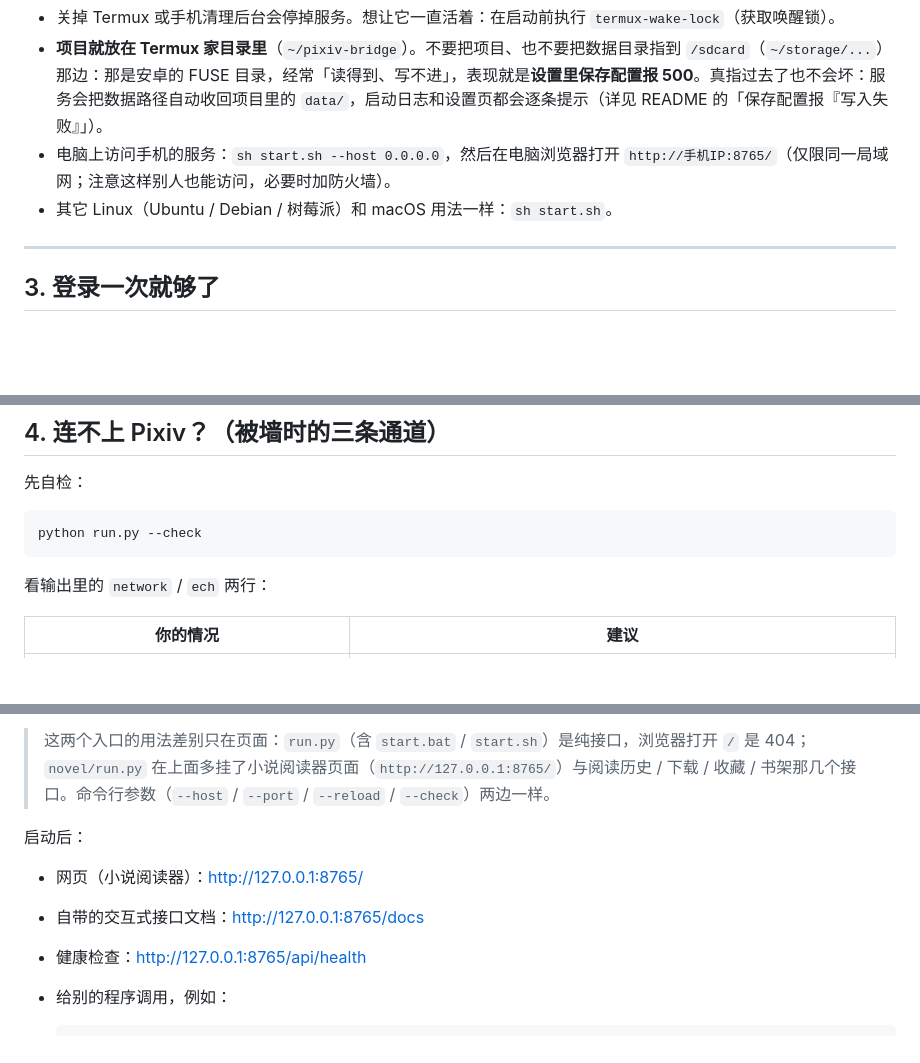
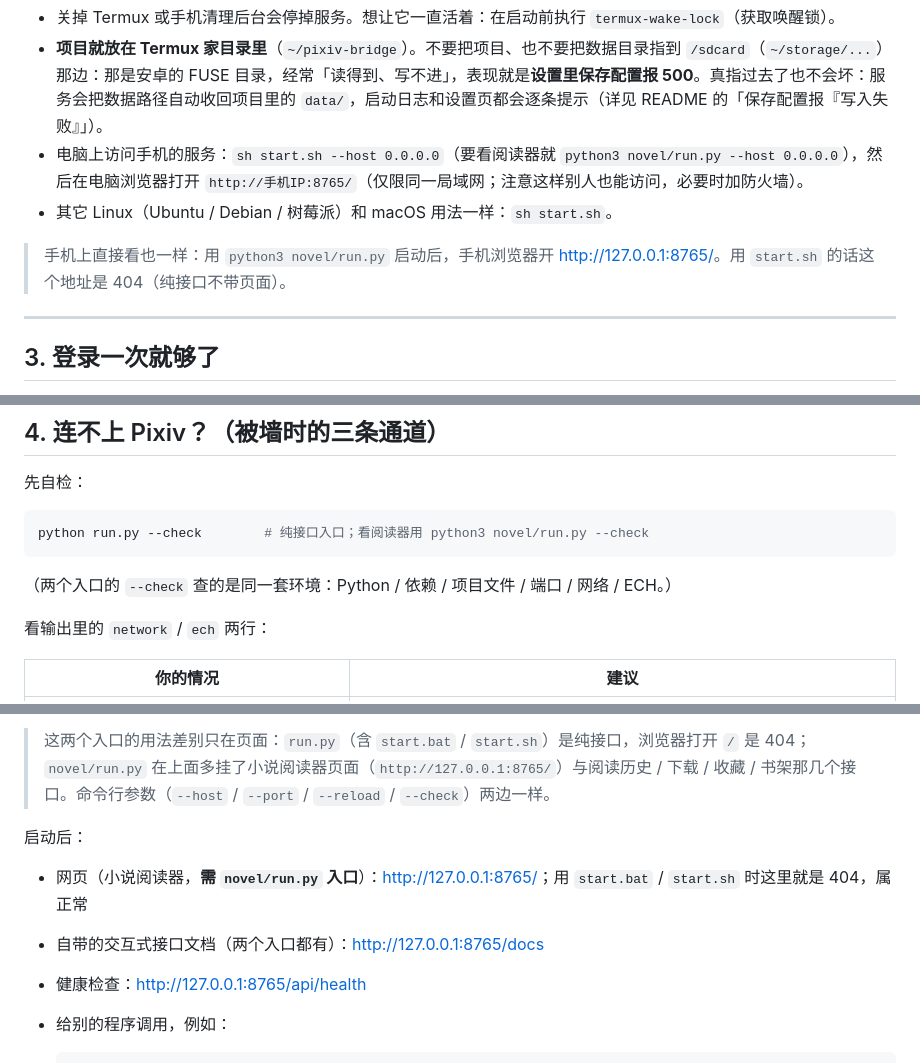
Before and after one commit to H-60656/site-bridge, a Markdown page: INSTALL.md, 3 parts joined by grey strips. GitHub-like rendering; blank space fills up the shorter version.

````diff
--- a/INSTALL.md
+++ b/INSTALL.md
@@ -150,8 +152,10 @@ cd ~/pixiv-bridge && python get_token.py
 
 - 关掉 Termux 或手机清理后台会停掉服务。想让它一直活着：在启动前执行 `termux-wake-lock`（获取唤醒锁）。
 - **项目就放在 Termux 家目录里**（`~/pixiv-bridge`）。不要把项目、也不要把数据目录指到 `/sdcard`（`~/storage/...`）那边：那是安卓的 FUSE 目录，经常「读得到、写不进」，表现就是**设置里保存配置报 500**。真指过去了也不会坏：服务会把数据路径自动收回项目里的 `data/`，启动日志和设置页都会逐条提示（详见 README 的「保存配置报『写入失败』」）。
-- 电脑上访问手机的服务：`sh start.sh --host 0.0.0.0`，然后在电脑浏览器打开 `http://手机IP:8765/`（仅限同一局域网；注意这样别人也能访问，必要时加防火墙）。
+- 电脑上访问手机的服务：`sh start.sh --host 0.0.0.0`（要看阅读器就 `python3 novel/run.py --host 0.0.0.0`），然后在电脑浏览器打开 `http://手机IP:8765/`（仅限同一局域网；注意这样别人也能访问，必要时加防火墙）。
 - 其它 Linux（Ubuntu / Debian / 树莓派）和 macOS 用法一样：`sh start.sh`。
+
+> 手机上直接看也一样：用 `python3 novel/run.py` 启动后，手机浏览器开 <http://127.0.0.1:8765/>。用 `start.sh` 的话这个地址是 404（纯接口不带页面）。
 
 ---
 
@@ -175,8 +179,10 @@ cd ~/pixiv-bridge && python get_token.py
 先自检：
 
 ```sh
-python run.py --check
+python run.py --check        # 纯接口入口；看阅读器用 python3 novel/run.py --check
 ```
+
+（两个入口的 `--check` 查的是同一套环境：Python / 依赖 / 项目文件 / 端口 / 网络 / ECH。）
 
 看输出里的 `network` / `ech` 两行：
 
@@ -243,8 +249,8 @@ PIXIV_PROXY=http://127.0.0.1:7890
 
 启动后：
 
-- 网页（小说阅读器）：<http://127.0.0.1:8765/>
-- 自带的交互式接口文档：<http://127.0.0.1:8765/docs>
+- 网页（小说阅读器，**需 `novel/run.py` 入口**）：<http://127.0.0.1:8765/>；用 `start.bat` / `start.sh` 时这里就是 404，属正常
+- 自带的交互式接口文档（两个入口都有）：<http://127.0.0.1:8765/docs>
 - 健康检查：<http://127.0.0.1:8765/api/health>
 - 给别的程序调用，例如：
 
````
Also changed, not shown: other parts of INSTALL.md (+3 -1 lines), README.md (+29 -8 lines).
